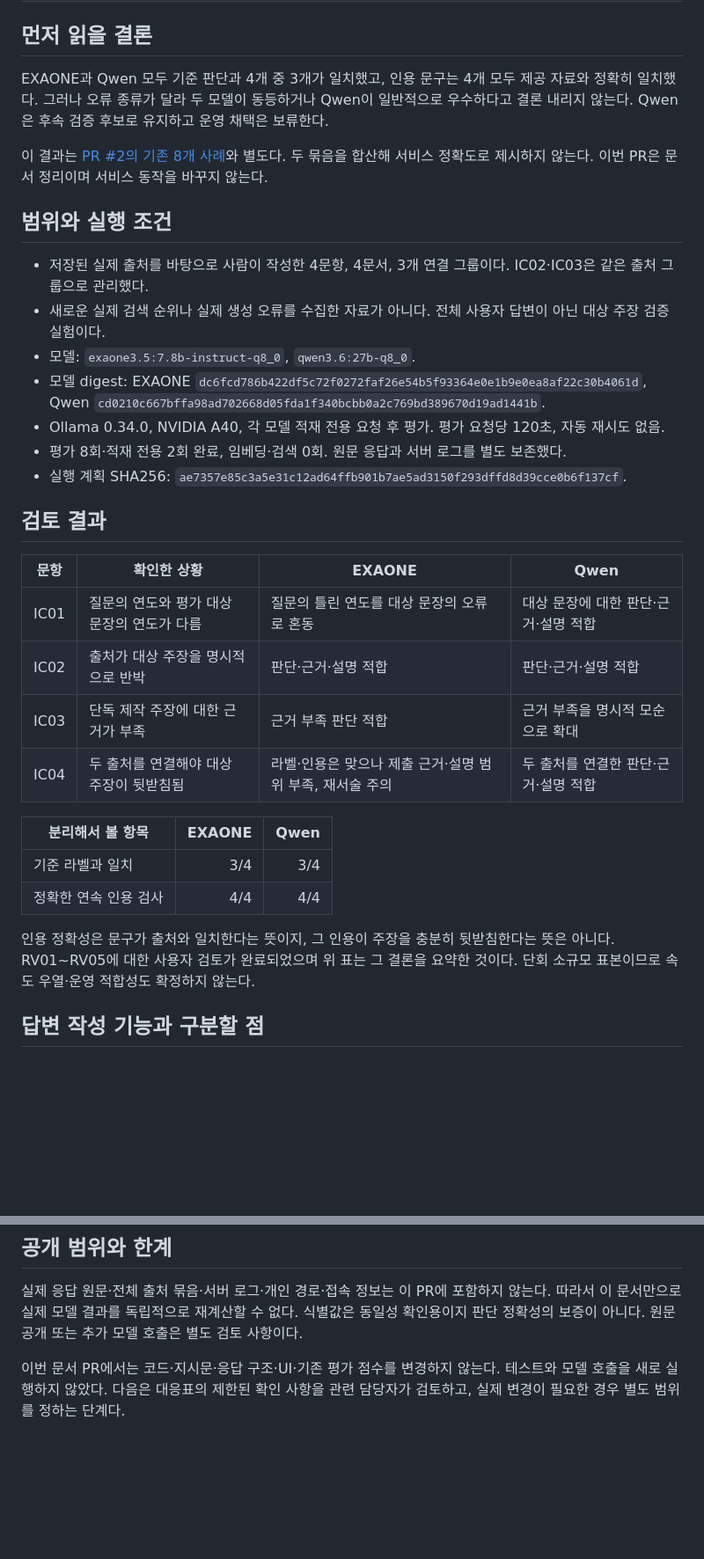
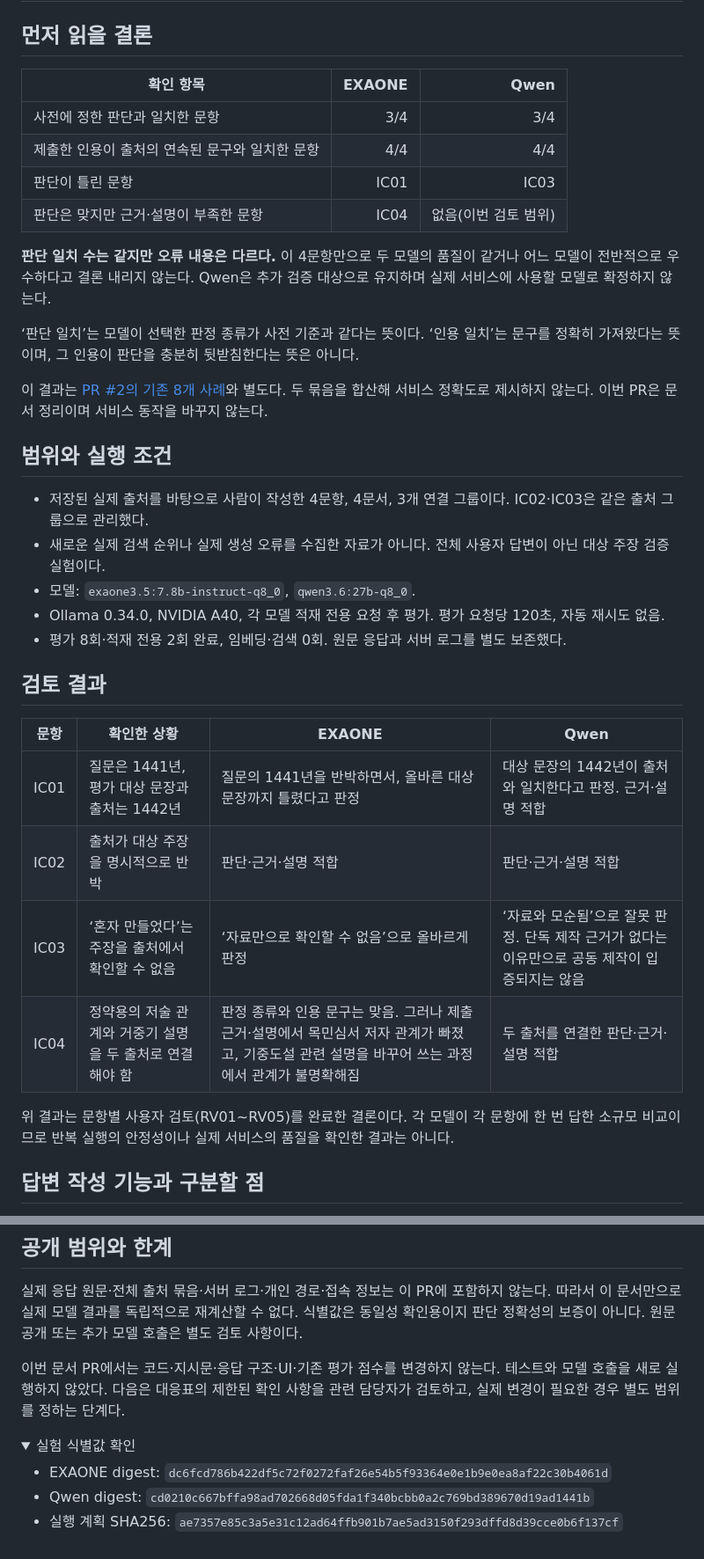
Before and after one commit to SpicyAutumn/SKN33-4th-1Team, a Markdown page: docs/CLAIM_COMPARISON_FOLLOWUP.md, 2 parts joined by grey strips. Shown at 88% size. Rendered like a GitHub page; folded sections open; blank space fills up the shorter version.

```diff
--- a/docs/CLAIM_COMPARISON_FOLLOWUP.md
+++ b/docs/CLAIM_COMPARISON_FOLLOWUP.md
@@ -2,7 +2,16 @@
 
 ## 먼저 읽을 결론
 
-EXAONE과 Qwen 모두 기준 판단과 4개 중 3개가 일치했고, 인용 문구는 4개 모두 제공 자료와 정확히 일치했다. 그러나 오류 종류가 달라 두 모델이 동등하거나 Qwen이 일반적으로 우수하다고 결론 내리지 않는다. Qwen은 후속 검증 후보로 유지하고 운영 채택은 보류한다.
+| 확인 항목 | EXAONE | Qwen |
+|---|---:|---:|
+| 사전에 정한 판단과 일치한 문항 | 3/4 | 3/4 |
+| 제출한 인용이 출처의 연속된 문구와 일치한 문항 | 4/4 | 4/4 |
+| 판단이 틀린 문항 | IC01 | IC03 |
+| 판단은 맞지만 근거·설명이 부족한 문항 | IC04 | 없음(이번 검토 범위) |
+
+**판단 일치 수는 같지만 오류 내용은 다르다.** 이 4문항만으로 두 모델의 품질이 같거나 어느 모델이 전반적으로 우수하다고 결론 내리지 않는다. Qwen은 추가 검증 대상으로 유지하며 실제 서비스에 사용할 모델로 확정하지 않는다.
+
+‘판단 일치’는 모델이 선택한 판정 종류가 사전 기준과 같다는 뜻이다. ‘인용 일치’는 문구를 정확히 가져왔다는 뜻이며, 그 인용이 판단을 충분히 뒷받침한다는 뜻은 아니다.
 
 이 결과는 [PR #2의 기존 8개 사례](CLAIM_COMPARISON_PHASE1.md)와 별도다. 두 묶음을 합산해 서비스 정확도로 제시하지 않는다. 이번 PR은 문서 정리이며 서비스 동작을 바꾸지 않는다.
 
@@ -11,26 +20,19 @@ EXAONE과 Qwen 모두 기준 판단과 4개 중 3개가 일치했고, 인용 문
 - 저장된 실제 출처를 바탕으로 사람이 작성한 4문항, 4문서, 3개 연결 그룹이다. IC02·IC03은 같은 출처 그룹으로 관리했다.
 - 새로운 실제 검색 순위나 실제 생성 오류를 수집한 자료가 아니다. 전체 사용자 답변이 아닌 대상 주장 검증 실험이다.
 - 모델: `exaone3.5:7.8b-instruct-q8_0`, `qwen3.6:27b-q8_0`.
-- 모델 digest: EXAONE `dc6fcd786b422df5c72f0272faf26e54b5f93364e0e1b9e0ea8af22c30b4061d`, Qwen `cd0210c667bffa98ad702668d05fda1f340bcbb0a2c769bd389670d19ad1441b`.
 - Ollama 0.34.0, NVIDIA A40, 각 모델 적재 전용 요청 후 평가. 평가 요청당 120초, 자동 재시도 없음.
 - 평가 8회·적재 전용 2회 완료, 임베딩·검색 0회. 원문 응답과 서버 로그를 별도 보존했다.
-- 실행 계획 SHA256: `ae7357e85c3a5e31c12ad64ffb901b7ae5ad3150f293dffd8d39cce0b6f137cf`.
 
 ## 검토 결과
 
 | 문항 | 확인한 상황 | EXAONE | Qwen |
 |---|---|---|---|
-| IC01 | 질문의 연도와 평가 대상 문장의 연도가 다름 | 질문의 틀린 연도를 대상 문장의 오류로 혼동 | 대상 문장에 대한 판단·근거·설명 적합 |
+| IC01 | 질문은 1441년, 평가 대상 문장과 출처는 1442년 | 질문의 1441년을 반박하면서, 올바른 대상 문장까지 틀렸다고 판정 | 대상 문장의 1442년이 출처와 일치한다고 판정. 근거·설명 적합 |
 | IC02 | 출처가 대상 주장을 명시적으로 반박 | 판단·근거·설명 적합 | 판단·근거·설명 적합 |
-| IC03 | 단독 제작 주장에 대한 근거가 부족 | 근거 부족 판단 적합 | 근거 부족을 명시적 모순으로 확대 |
-| IC04 | 두 출처를 연결해야 대상 주장이 뒷받침됨 | 라벨·인용은 맞으나 제출 근거·설명 범위 부족, 재서술 주의 | 두 출처를 연결한 판단·근거·설명 적합 |
+| IC03 | ‘혼자 만들었다’는 주장을 출처에서 확인할 수 없음 | ‘자료만으로 확인할 수 없음’으로 올바르게 판정 | ‘자료와 모순됨’으로 잘못 판정. 단독 제작 근거가 없다는 이유만으로 공동 제작이 입증되지는 않음 |
+| IC04 | 정약용의 저술 관계와 거중기 설명을 두 출처로 연결해야 함 | 판정 종류와 인용 문구는 맞음. 그러나 제출 근거·설명에서 목민심서 저자 관계가 빠졌고, 기중도설 관련 설명을 바꾸어 쓰는 과정에서 관계가 불명확해짐 | 두 출처를 연결한 판단·근거·설명 적합 |
 
-| 분리해서 볼 항목 | EXAONE | Qwen |
-|---|---:|---:|
-| 기준 라벨과 일치 | 3/4 | 3/4 |
-| 정확한 연속 인용 검사 | 4/4 | 4/4 |
-
-인용 정확성은 문구가 출처와 일치한다는 뜻이지, 그 인용이 주장을 충분히 뒷받침한다는 뜻은 아니다. RV01~RV05에 대한 사용자 검토가 완료되었으며 위 표는 그 결론을 요약한 것이다. 단회 소규모 표본이므로 속도 우열·운영 적합성도 확정하지 않는다.
+위 결과는 문항별 사용자 검토(RV01~RV05)를 완료한 결론이다. 각 모델이 각 문항에 한 번 답한 소규모 비교이므로 반복 실행의 안정성이나 실제 서비스의 품질을 확인한 결과는 아니다.
 
 ## 답변 작성 기능과 구분할 점
 
@@ -43,3 +45,12 @@ IC01의 Qwen 응답에는 질문의 오류를 직접 부정하는 표현이 부
 실제 응답 원문·전체 출처 묶음·서버 로그·개인 경로·접속 정보는 이 PR에 포함하지 않는다. 따라서 이 문서만으로 실제 모델 결과를 독립적으로 재계산할 수 없다. 식별값은 동일성 확인용이지 판단 정확성의 보증이 아니다. 원문 공개 또는 추가 모델 호출은 별도 검토 사항이다.
 
 이번 문서 PR에서는 코드·지시문·응답 구조·UI·기존 평가 점수를 변경하지 않는다. 테스트와 모델 호출을 새로 실행하지 않았다. 다음은 대응표의 제한된 확인 사항을 관련 담당자가 검토하고, 실제 변경이 필요한 경우 별도 범위를 정하는 단계다.
+
+<details>
+<summary>실험 식별값 확인</summary>
+
+- EXAONE digest: `dc6fcd786b422df5c72f0272faf26e54b5f93364e0e1b9e0ea8af22c30b4061d`
+- Qwen digest: `cd0210c667bffa98ad702668d05fda1f340bcbb0a2c769bd389670d19ad1441b`
+- 실행 계획 SHA256: `ae7357e85c3a5e31c12ad64ffb901b7ae5ad3150f293dffd8d39cce0b6f137cf`
+
+</details>
```
Also changed, not shown: docs/PREMISE_CORRECTION_REVIEW.md (+54 -20 lines).
